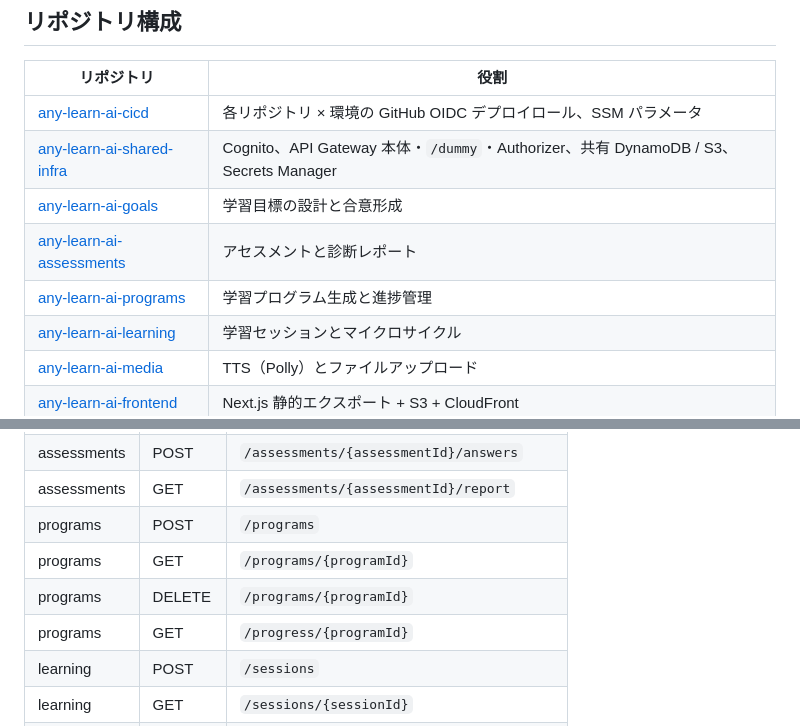
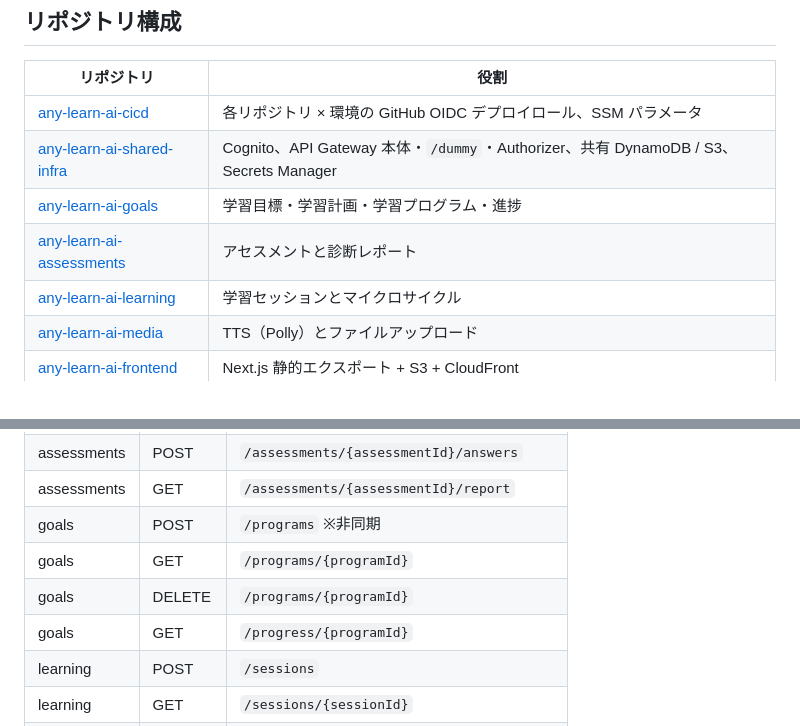
Before and after one commit to any-learn-ai/any-learn-ai-docs, a Markdown page: docs/デプロイ構成.md, 2 parts joined by grey strips. Drawn GitHub-style.

```diff
--- a/docs/デプロイ構成.md
+++ b/docs/デプロイ構成.md
@@ -13,9 +13,8 @@
 |-----------|------|
 | [any-learn-ai-cicd](https://github.com/any-learn-ai/any-learn-ai-cicd) | 各リポジトリ × 環境の GitHub OIDC デプロイロール、SSM パラメータ |
 | [any-learn-ai-shared-infra](https://github.com/any-learn-ai/any-learn-ai-shared-infra) | Cognito、API Gateway 本体・`/dummy`・Authorizer、共有 DynamoDB / S3、Secrets Manager |
-| [any-learn-ai-goals](https://github.com/any-learn-ai/any-learn-ai-goals) | 学習目標の設計と合意形成 |
+| [any-learn-ai-goals](https://github.com/any-learn-ai/any-learn-ai-goals) | 学習目標・学習計画・学習プログラム・進捗 |
 | [any-learn-ai-assessments](https://github.com/any-learn-ai/any-learn-ai-assessments) | アセスメントと診断レポート |
-| [any-learn-ai-programs](https://github.com/any-learn-ai/any-learn-ai-programs) | 学習プログラム生成と進捗管理 |
 | [any-learn-ai-learning](https://github.com/any-learn-ai/any-learn-ai-learning) | 学習セッションとマイクロサイクル |
 | [any-learn-ai-media](https://github.com/any-learn-ai/any-learn-ai-media) | TTS（Polly）とファイルアップロード |
 | [any-learn-ai-frontend](https://github.com/any-learn-ai/any-learn-ai-frontend) | Next.js 静的エクスポート + S3 + CloudFront |
@@ -42,10 +41,10 @@
 | assessments | DELETE | `/assessments/{assessmentId}` |
 | assessments | POST | `/assessments/{assessmentId}/answers` |
 | assessments | GET | `/assessments/{assessmentId}/report` |
-| programs | POST | `/programs` |
-| programs | GET | `/programs/{programId}` |
-| programs | DELETE | `/programs/{programId}` |
-| programs | GET | `/progress/{programId}` |
+| goals | POST | `/programs` ※非同期 |
+| goals | GET | `/programs/{programId}` |
+| goals | DELETE | `/programs/{programId}` |
+| goals | GET | `/progress/{programId}` |
 | learning | POST | `/sessions` |
 | learning | GET | `/sessions/{sessionId}` |
 | learning | POST | `/sessions/{sessionId}/questions` |
```
Also changed, not shown: other parts of docs/デプロイ構成.md (+68 -0 lines).
